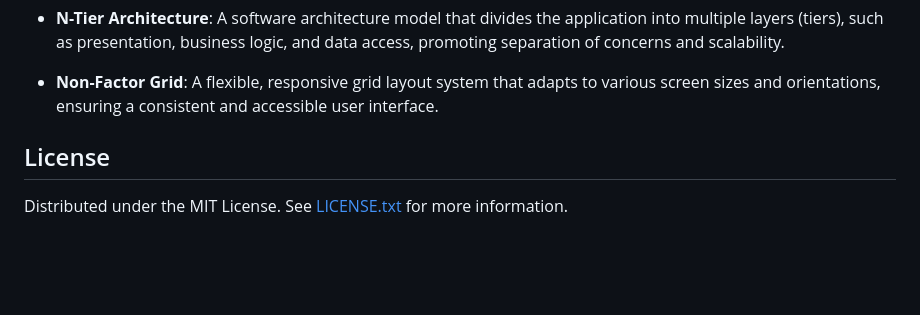
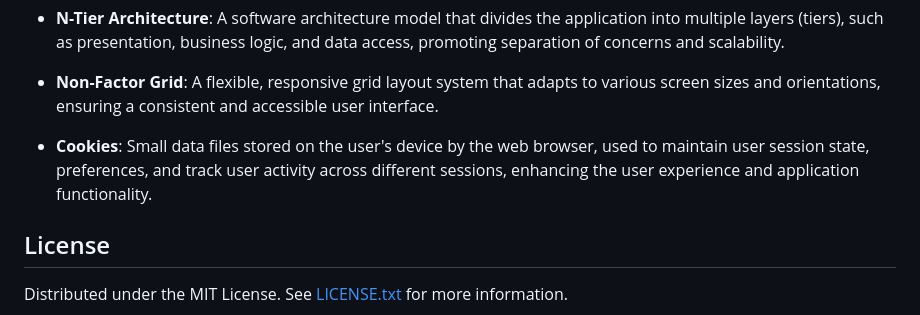
Before and after one commit to ertanguclu/AtlantisPetMarket, a Markdown page: README.md, the part around the change printed below. Rendered like a GitHub page; blank space fills up the shorter version.

```diff
--- a/README.md
+++ b/README.md
@@ -183,6 +193,7 @@ The Login page allows users to access their accounts. By entering their username
 - **N-Tier Architecture**: A software architecture model that divides the application into multiple layers (tiers), such as presentation, business logic, and data access, promoting separation of concerns and scalability.
 
 - **Non-Factor Grid**: A flexible, responsive grid layout system that adapts to various screen sizes and orientations, ensuring a consistent and accessible user interface.
+- **Cookies**: Small data files stored on the user's device by the web browser, used to maintain user session state, preferences, and track user activity across different sessions, enhancing the user experience and application functionality.
 
 
 
```
Also changed, not shown: other parts of README.md (+10 -0 lines).
